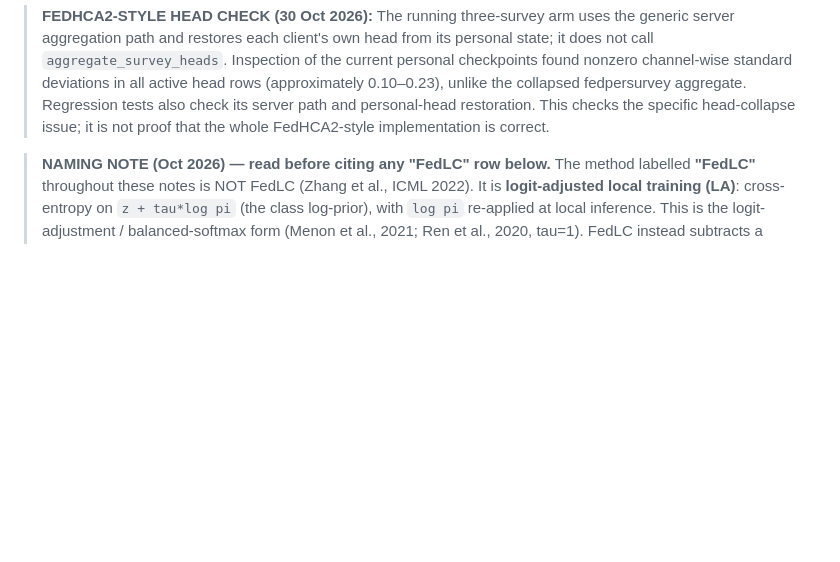
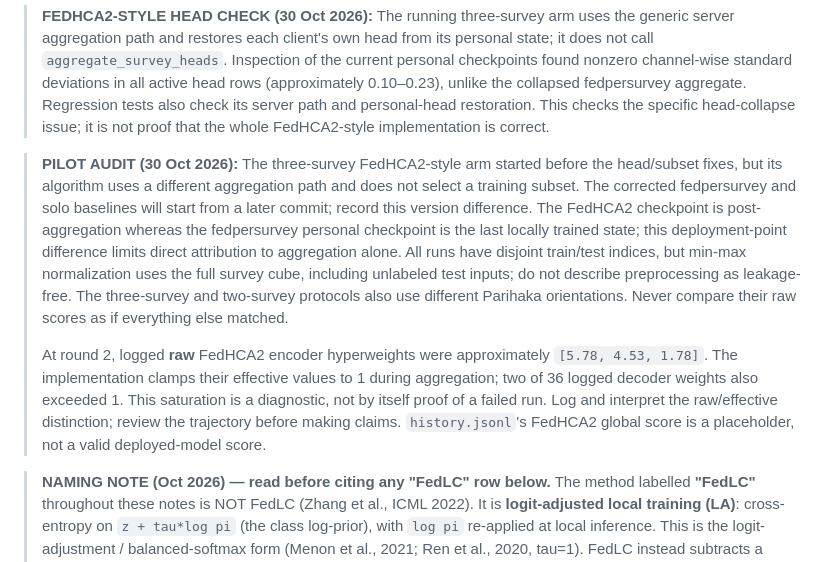
Before and after one commit to CarlosMari/FL-for-Seismic, a Markdown page: findings.md, the part around the change. Rendered like a GitHub page; blank space fills up the shorter version.

Commit message:
Record pilot audit and hyperweight saturation

```diff
--- a/findings.md
+++ b/findings.md
@@ -34,6 +34,26 @@
 > collapsed fedpersurvey aggregate. Regression tests also check its server path
 > and personal-head restoration. This checks the specific head-collapse issue;
 > it is not proof that the whole FedHCA2-style implementation is correct.
+
+> **PILOT AUDIT (30 Oct 2026):** The three-survey FedHCA2-style arm started
+> before the head/subset fixes, but its algorithm uses a different aggregation
+> path and does not select a training subset. The corrected fedpersurvey and
+> solo baselines will start from a later commit; record this version difference.
+> The FedHCA2 checkpoint is post-aggregation whereas the fedpersurvey personal
+> checkpoint is the last locally trained state; this deployment-point difference
+> limits direct attribution to aggregation alone. All runs have disjoint
+> train/test indices, but min-max normalization uses the full survey cube,
+> including unlabeled test inputs; do not describe preprocessing as leakage-free.
+> The three-survey and two-survey protocols also use different Parihaka
+> orientations. Never compare their raw scores as if everything else matched.
+>
+> At round 2, logged **raw** FedHCA2 encoder hyperweights were approximately
+> `[5.78, 4.53, 1.78]`. The implementation clamps their effective values to 1
+> during aggregation; two of 36 logged decoder weights also exceeded 1. This
+> saturation is a diagnostic, not by itself proof of a failed run. Log and
+> interpret the raw/effective distinction; review the trajectory before making
+> claims. `history.jsonl`'s FedHCA2 global score is a placeholder, not a valid
+> deployed-model score.
 
 > **NAMING NOTE (Oct 2026) — read before citing any "FedLC" row below.**
 > The method labelled **"FedLC"** throughout these notes is NOT FedLC (Zhang et al., ICML 2022).
```
